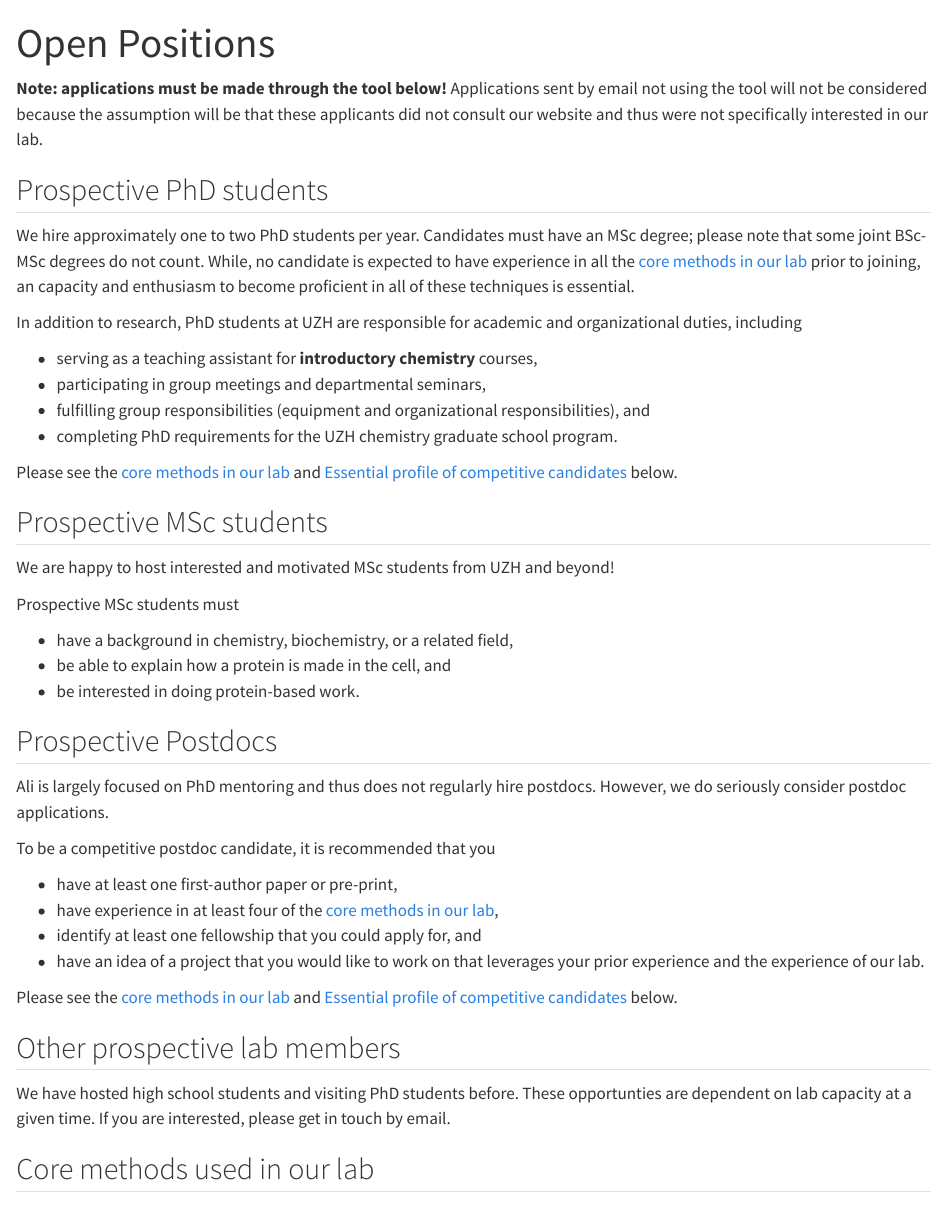
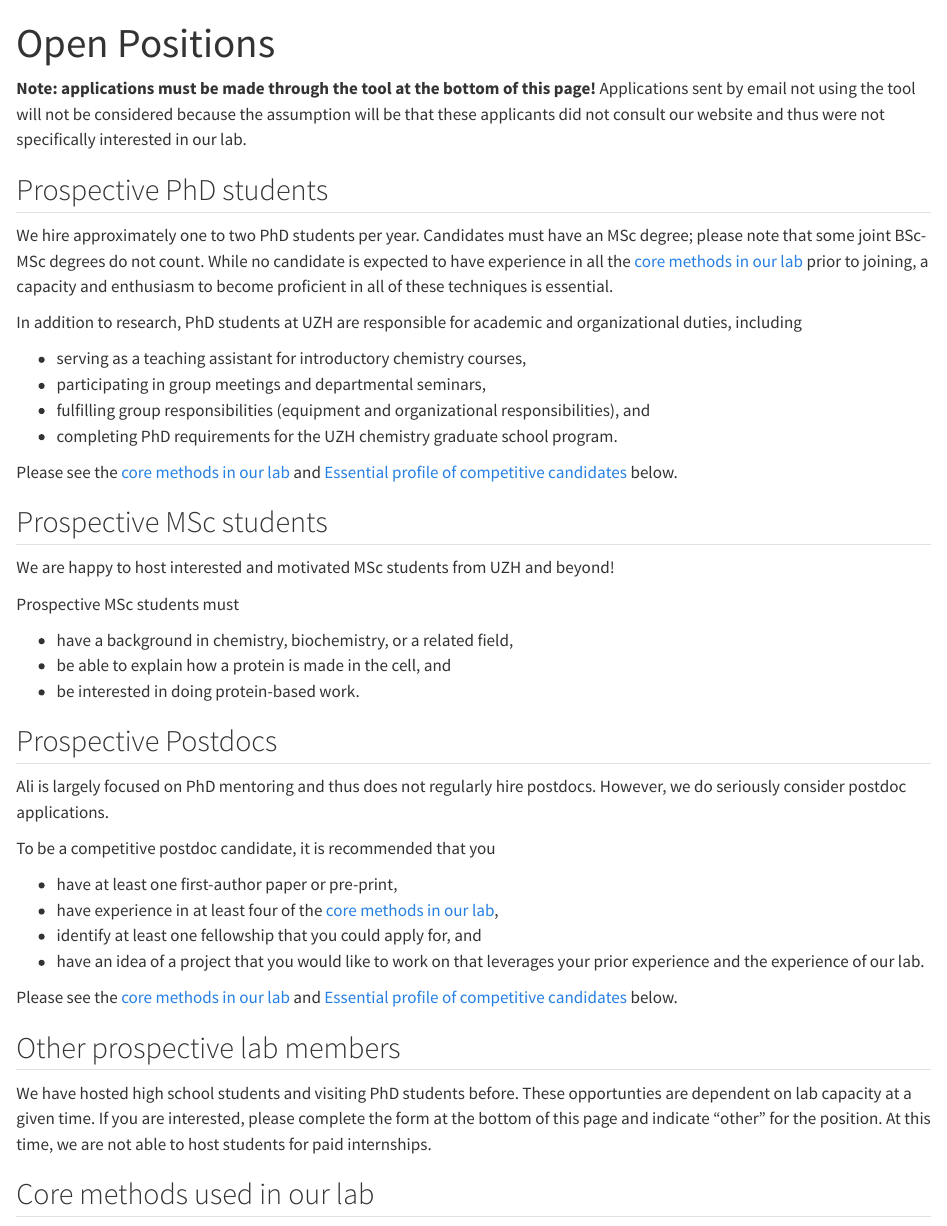
Before and after one commit to ADL-lab-DelizLiang/adl-lab-website, a Quarto document (team/open_positions.qmd): the page in a window 1100 px wide, from its top. Rendered offline with R 4.5, knitr and Pandoc in place of Quarto, with nearby package versions.

Commit message:
correction to open positions

```diff
--- a/team/open_positions.qmd
+++ b/team/open_positions.qmd
@@ -2,21 +2,20 @@
 title: "Open Positions"
 ---
 
-**Note: applications must be made through the tool below!**
+**Note: applications must be made through the tool at the bottom of this page!**
 Applications sent by email not using the tool will not be considered because the assumption will be that these applicants did not consult our website and thus were not specifically interested in our lab.
-
 
 
 ## Prospective PhD students
 
 We hire approximately one to two PhD students per year.
 Candidates must have an MSc degree; please note that some joint BSc-MSc degrees do not count.
-While, no candidate is expected to have experience in all the [core methods in our lab](@sec-core-methods) prior to joining,
-an capacity and enthusiasm to become proficient in all of these techniques is essential.
+While no candidate is expected to have experience in all the [core methods in our lab](@sec-core-methods) prior to joining,
+a capacity and enthusiasm to become proficient in all of these techniques is essential.
 
 In addition to research, PhD students at UZH are responsible for academic and organizational duties, including
 
-- serving as a teaching assistant for **introductory chemistry** courses,
+- serving as a teaching assistant for introductory chemistry courses,
 - participating in group meetings and departmental seminars,
 - fulfilling group responsibilities (equipment and organizational responsibilities), and
 - completing PhD requirements for the UZH chemistry graduate school program.
@@ -56,7 +55,8 @@ Please see the [core methods in our lab](@sec-core-methods) and
 
 We have hosted high school students and visiting PhD students before.
 These opportunties are dependent on lab capacity at a given time.
-If you are interested, please get in touch by email.
+If you are interested, please complete the form at the bottom of this page and indicate "other" for the position.
+At this time, we are not able to host students for paid internships.
 
 
 ## Core methods used in our lab {#sec-core-methods}
```
